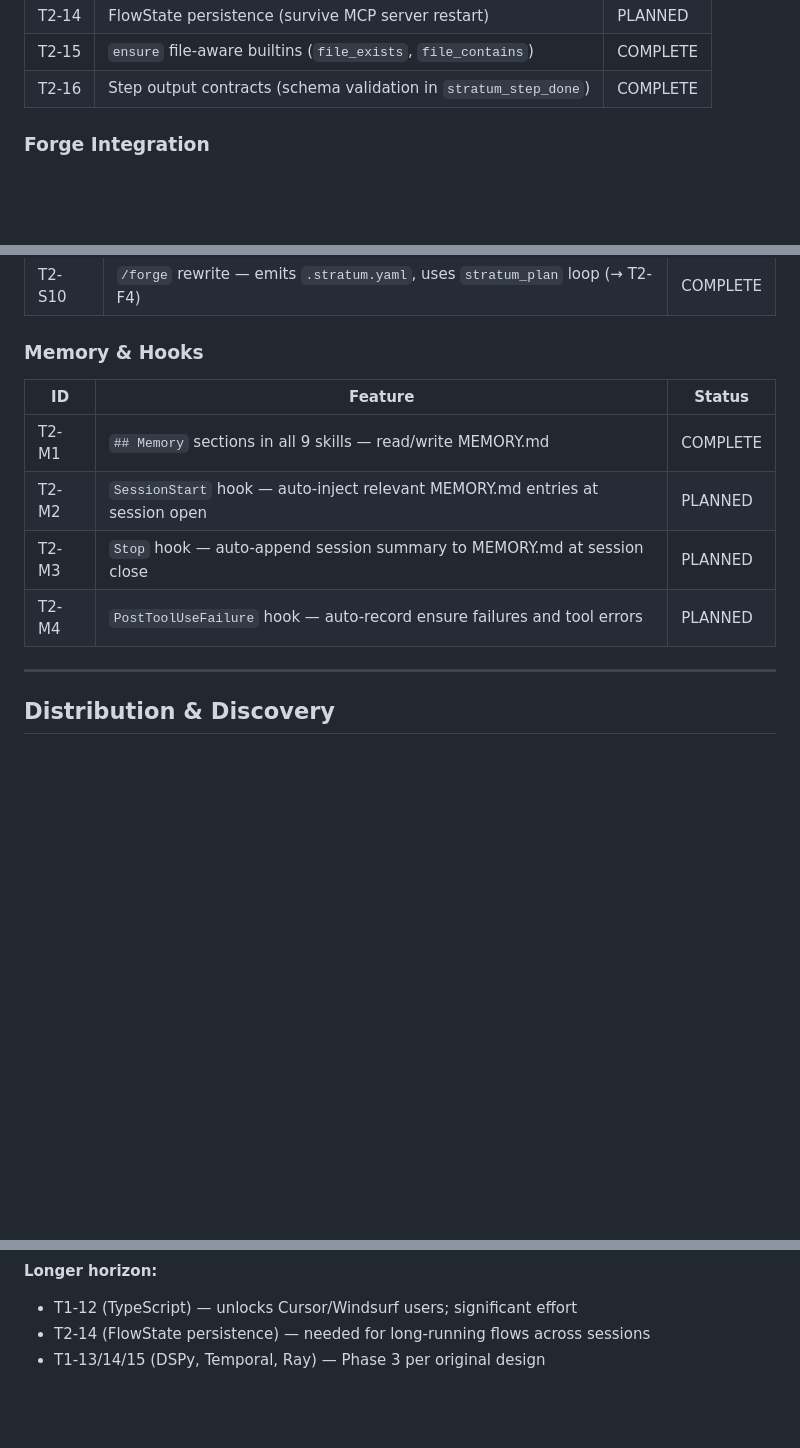
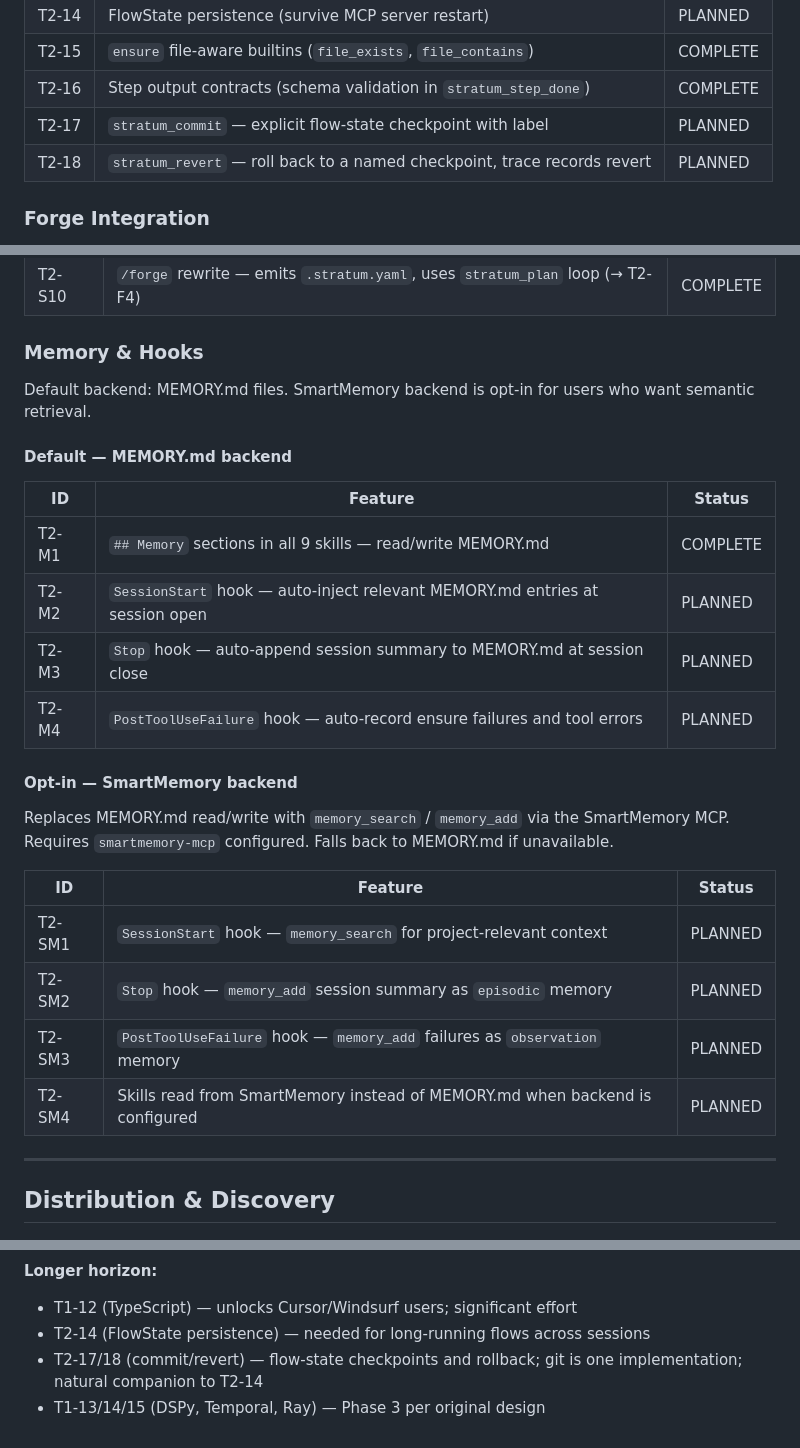
Before and after one commit to regression-io/stratum, a Markdown page: ROADMAP.md, 3 parts joined by grey strips. Rendered like a GitHub page; blank space fills up the shorter version.

Commit message:
roadmap: add SmartMemory backend as opt-in parallel track to MEMORY.md hooks

```diff
--- a/ROADMAP.md
+++ b/ROADMAP.md
@@ -48,6 +48,8 @@
 | T2-14 | FlowState persistence (survive MCP server restart) | PLANNED |
 | T2-15 | `ensure` file-aware builtins (`file_exists`, `file_contains`) | COMPLETE |
 | T2-16 | Step output contracts (schema validation in `stratum_step_done`) | COMPLETE |
+| T2-17 | `stratum_commit` — explicit flow-state checkpoint with label | PLANNED |
+| T2-18 | `stratum_revert` — roll back to a named checkpoint, trace records revert | PLANNED |
 
 ### Forge Integration
 
@@ -77,12 +79,27 @@ Enable the `forge` skill to use Stratum as its execution backbone. See `docs/pla
 
 ### Memory & Hooks
 
+Default backend: MEMORY.md files. SmartMemory backend is opt-in for users who want semantic retrieval.
+
+#### Default — MEMORY.md backend
+
 | ID | Feature | Status |
 |---|---|---|
 | T2-M1 | `## Memory` sections in all 9 skills — read/write MEMORY.md | COMPLETE |
 | T2-M2 | `SessionStart` hook — auto-inject relevant MEMORY.md entries at session open | PLANNED |
 | T2-M3 | `Stop` hook — auto-append session summary to MEMORY.md at session close | PLANNED |
 | T2-M4 | `PostToolUseFailure` hook — auto-record ensure failures and tool errors | PLANNED |
+
+#### Opt-in — SmartMemory backend
+
+Replaces MEMORY.md read/write with `memory_search` / `memory_add` via the SmartMemory MCP. Requires `smartmemory-mcp` configured. Falls back to MEMORY.md if unavailable.
+
+| ID | Feature | Status |
+|---|---|---|
+| T2-SM1 | `SessionStart` hook — `memory_search` for project-relevant context | PLANNED |
+| T2-SM2 | `Stop` hook — `memory_add` session summary as `episodic` memory | PLANNED |
+| T2-SM3 | `PostToolUseFailure` hook — `memory_add` failures as `observation` memory | PLANNED |
+| T2-SM4 | Skills read from SmartMemory instead of MEMORY.md when backend is configured | PLANNED |
 
 ---
 
@@ -113,4 +130,5 @@ Enable the `forge` skill to use Stratum as its execution backbone. See `docs/pla
 **Longer horizon:**
 - T1-12 (TypeScript) — unlocks Cursor/Windsurf users; significant effort
 - T2-14 (FlowState persistence) — needed for long-running flows across sessions
+- T2-17/18 (commit/revert) — flow-state checkpoints and rollback; git is one implementation; natural companion to T2-14
 - T1-13/14/15 (DSPy, Temporal, Ray) — Phase 3 per original design
```
